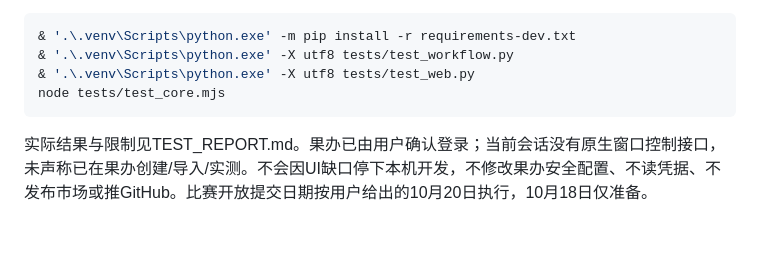
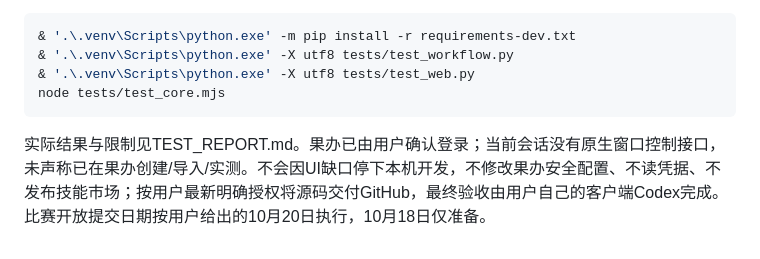
Before and after one commit to chichina/recall-flow, a Markdown page: skills/recall-flow/README.md, the part around the change. Rendered like a GitHub page.

````diff
--- a/skills/recall-flow/README.md
+++ b/skills/recall-flow/README.md
@@ -32,4 +32,4 @@ python -m venv .venv
 node tests/test_core.mjs
 ```
 
-实际结果与限制见TEST_REPORT.md。果办已由用户确认登录；当前会话没有原生窗口控制接口，未声称已在果办创建/导入/实测。不会因UI缺口停下本机开发，不修改果办安全配置、不读凭据、不发布市场或推GitHub。比赛开放提交日期按用户给出的10月20日执行，10月18日仅准备。
+实际结果与限制见TEST_REPORT.md。果办已由用户确认登录；当前会话没有原生窗口控制接口，未声称已在果办创建/导入/实测。不会因UI缺口停下本机开发，不修改果办安全配置、不读凭据、不发布技能市场；按用户最新明确授权将源码交付GitHub，最终验收由用户自己的客户端Codex完成。比赛开放提交日期按用户给出的10月20日执行，10月18日仅准备。
````
Also changed, not shown: skills/recall-flow/TEST_REPORT.md (+2 -2 lines).
